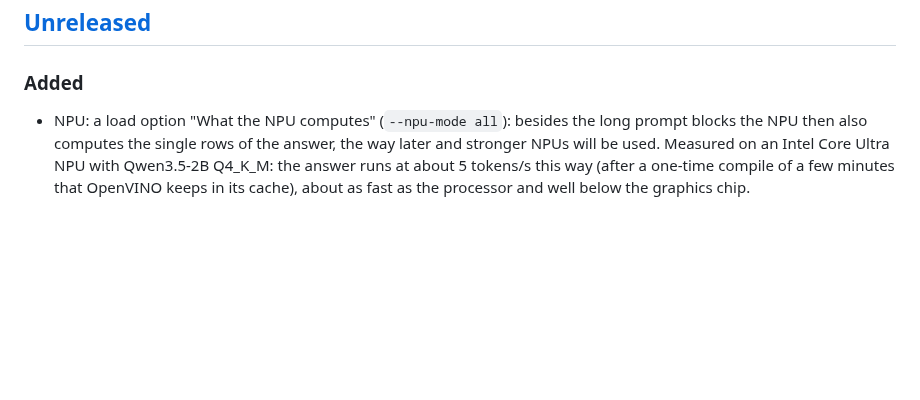
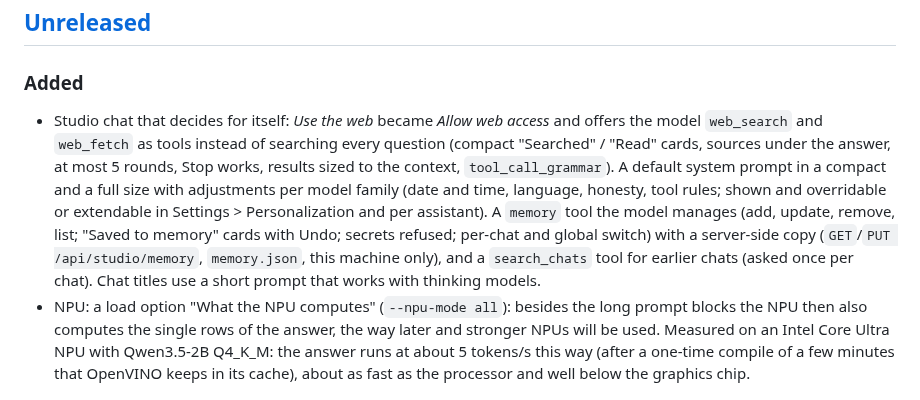
Before and after one commit to Marco-Lu2508/fLLM, a Markdown page: CHANGELOG.md, the part around the change. Drawn GitHub-style; blank space fills up the shorter version.

```diff
--- a/CHANGELOG.md
+++ b/CHANGELOG.md
@@ -7,6 +7,7 @@ behaviour between versions).
 ## [Unreleased]
 
 ### Added
+- Studio chat that decides for itself: *Use the web* became *Allow web access* and offers the model `web_search` and `web_fetch` as tools instead of searching every question (compact "Searched" / "Read" cards, sources under the answer, at most 5 rounds, Stop works, results sized to the context, `tool_call_grammar`). A default system prompt in a compact and a full size with adjustments per model family (date and time, language, honesty, tool rules; shown and overridable or extendable in Settings > Personalization and per assistant). A `memory` tool the model manages (add, update, remove, list; "Saved to memory" cards with Undo; secrets refused; per-chat and global switch) with a server-side copy (`GET`/`PUT /api/studio/memory`, `memory.json`, this machine only), and a `search_chats` tool for earlier chats (asked once per chat). Chat titles use a short prompt that works with thinking models.
 - NPU: a load option "What the NPU computes" (`--npu-mode all`): besides the long prompt blocks the NPU then also computes the single rows of the answer, the way later and stronger NPUs will be used. Measured on an Intel Core Ultra NPU with Qwen3.5-2B Q4_K_M: the answer runs at about 5 tokens/s this way (after a one-time compile of a few minutes that OpenVINO keeps in its cache), about as fast as the processor and well below the graphics chip.
 
 ## [0.1.7] - 2026-10-26
```
Also changed, not shown: docs/user/studio.md (+33 -9 lines).
